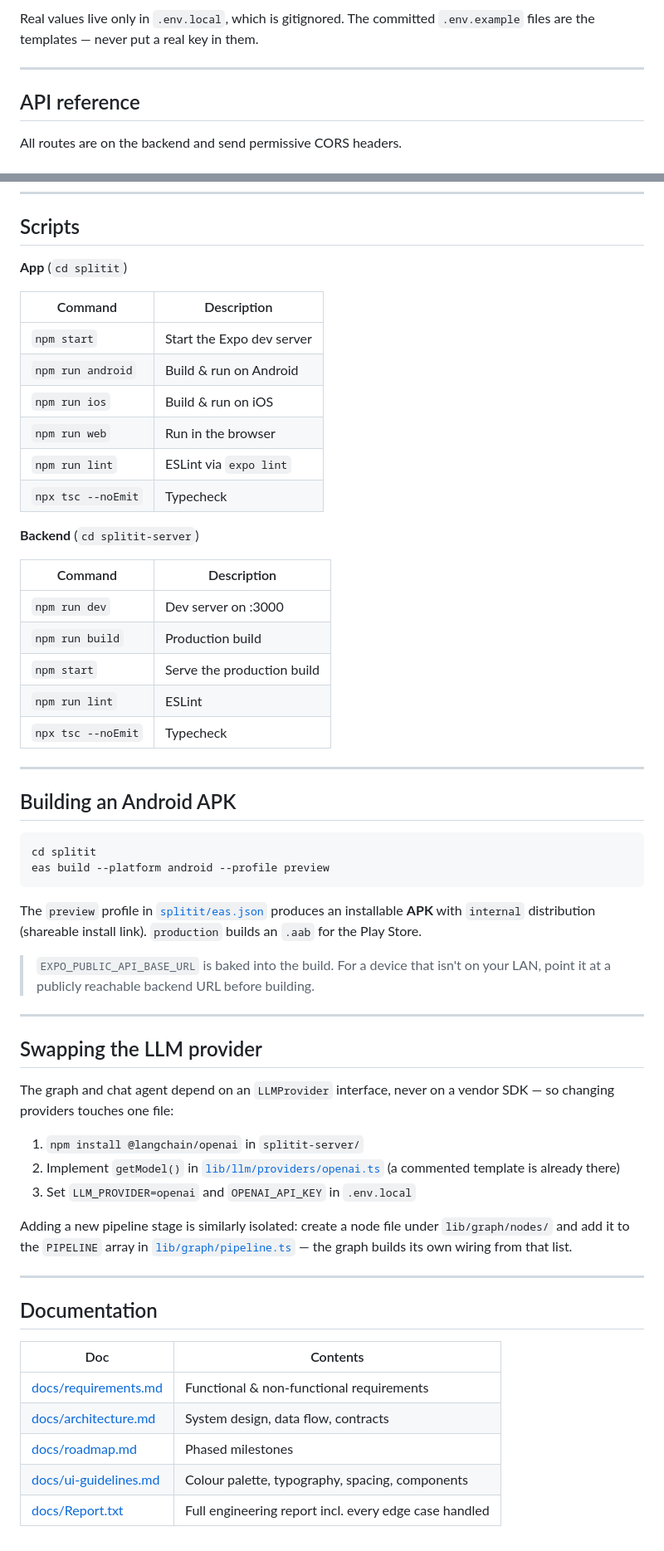
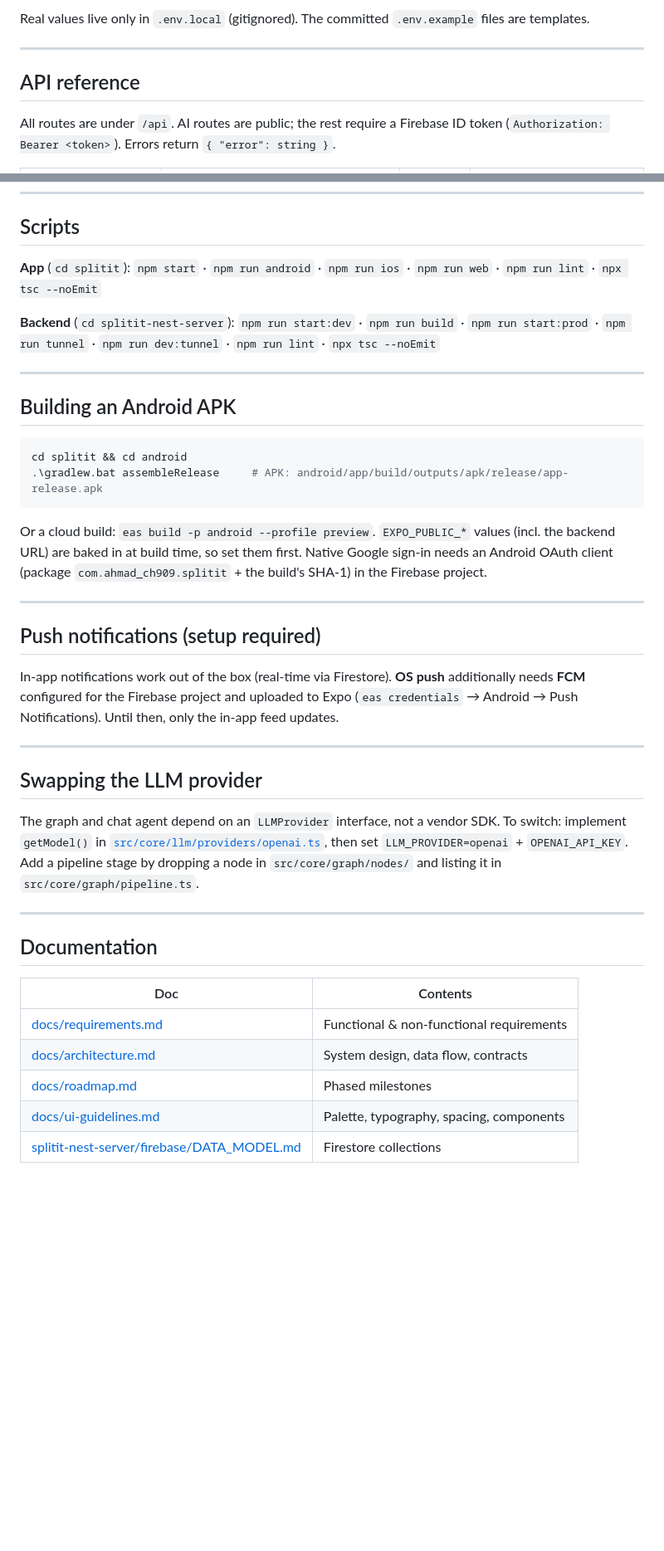
Before and after one commit to ahmad-here/splitit, a Markdown page: README.md, 2 parts joined by grey strips. Shown at 83% size. GitHub-like rendering; blank space fills up the shorter version.

````diff
--- a/README.md
+++ b/README.md
@@ -155,10 +168,10 @@ EXPO_PUBLIC_API_BASE_URL=http://192.168.1.10:3000
 
-Real values live only in `.env.local`, which is gitignored. The committed
-`.env.example` files are the templates — never put a real key in them.
+Real values live only in `.env.local` (gitignored). The committed `.env.example` files are templates.
 
 ---
 
 ## API reference
 
-All routes are on the backend and send permissive CORS headers.
+All routes are under `/api`. AI routes are public; the rest require a Firebase ID token
+(`Authorization: Bearer <token>`). Errors return `{ "error": string }`.
 
@@ -193,60 +192,40 @@ Readiness probe → `{ "ok": true, "provider": "gemini" }`.
 
 ## Scripts
 
-**App** (`cd splitit`)
+**App** (`cd splitit`): `npm start` · `npm run android` · `npm run ios` · `npm run web` ·
+`npm run lint` · `npx tsc --noEmit`
 
-| Command | Description |
-|---|---|
-| `npm start` | Start the Expo dev server |
-| `npm run android` | Build & run on Android |
-| `npm run ios` | Build & run on iOS |
-| `npm run web` | Run in the browser |
-| `npm run lint` | ESLint via `expo lint` |
-| `npx tsc --noEmit` | Typecheck |
-
-**Backend** (`cd splitit-server`)
-
-| Command | Description |
-|---|---|
-| `npm run dev` | Dev server on :3000 |
-| `npm run build` | Production build |
-| `npm start` | Serve the production build |
-| `npm run lint` | ESLint |
-| `npx tsc --noEmit` | Typecheck |
+**Backend** (`cd splitit-nest-server`): `npm run start:dev` · `npm run build` · `npm run start:prod` ·
+`npm run tunnel` · `npm run dev:tunnel` · `npm run lint` · `npx tsc --noEmit`
 
 ---
 
 ## Building an Android APK
 
 ```bash
-cd splitit
-eas build --platform android --profile preview
+cd splitit && cd android
+.\gradlew.bat assembleRelease     # APK: android/app/build/outputs/apk/release/app-release.apk
 ```
+Or a cloud build: `eas build -p android --profile preview`. `EXPO_PUBLIC_*` values (incl. the backend
+URL) are baked in at build time, so set them first. Native Google sign-in needs an Android OAuth
+client (package `com.ahmad_ch909.splitit` + the build's SHA-1) in the Firebase project.
 
-The `preview` profile in [`splitit/eas.json`](splitit/eas.json) produces an
-installable **APK** with `internal` distribution (shareable install link).
-`production` builds an `.aab` for the Play Store.
+---
 
-> `EXPO_PUBLIC_API_BASE_URL` is baked into the build. For a device that isn't on
-> your LAN, point it at a publicly reachable backend URL before building.
+## Push notifications (setup required)
+
+In-app notifications work out of the box (real-time via Firestore). **OS push** additionally needs
+**FCM** configured for the Firebase project and uploaded to Expo (`eas credentials` → Android → Push
+Notifications). Until then, only the in-app feed updates.
 
 ---
 
 ## Swapping the LLM provider
 
-The graph and chat agent depend on an `LLMProvider` interface, never on a vendor
-SDK — so changing providers touches one file:
-
-1. `npm install @langchain/openai` in `splitit-server/`
-2. Implement `getModel()` in
-   [`lib/llm/providers/openai.ts`](splitit-server/lib/llm/providers/openai.ts)
-   (a commented template is already there)
-3. Set `LLM_PROVIDER=openai` and `OPENAI_API_KEY` in `.env.local`
-
-Adding a new pipeline stage is similarly isolated: create a node file under
-`lib/graph/nodes/` and add it to the `PIPELINE` array in
-[`lib/graph/pipeline.ts`](splitit-server/lib/graph/pipeline.ts) — the graph
-builds its own wiring from that list.
+The graph and chat agent depend on an `LLMProvider` interface, not a vendor SDK. To switch: implement
+`getModel()` in [`src/core/llm/providers/openai.ts`](splitit-nest-server/src/core/llm/providers/openai.ts),
+then set `LLM_PROVIDER=openai` + `OPENAI_API_KEY`. Add a pipeline stage by dropping a node in
+`src/core/graph/nodes/` and listing it in `src/core/graph/pipeline.ts`.
 
 ---
 
@@ -257,5 +236,5 @@ builds its own wiring from that list.
 | [docs/requirements.md](docs/requirements.md) | Functional & non-functional requirements |
 | [docs/architecture.md](docs/architecture.md) | System design, data flow, contracts |
 | [docs/roadmap.md](docs/roadmap.md) | Phased milestones |
-| [docs/ui-guidelines.md](docs/ui-guidelines.md) | Colour palette, typography, spacing, components |
-| [docs/Report.txt](docs/Report.txt) | Full engineering report incl. every edge case handled |
+| [docs/ui-guidelines.md](docs/ui-guidelines.md) | Palette, typography, spacing, components |
+| [splitit-nest-server/firebase/DATA_MODEL.md](splitit-nest-server/firebase/DATA_MODEL.md) | Firestore collections |
````
Also changed, not shown: other parts of README.md (+108 -109 lines).
